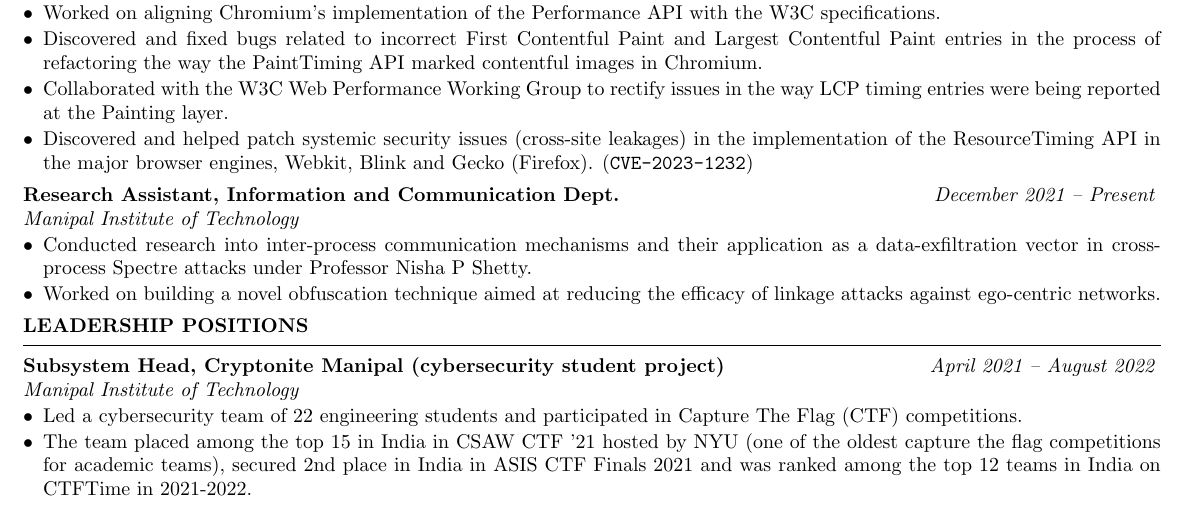
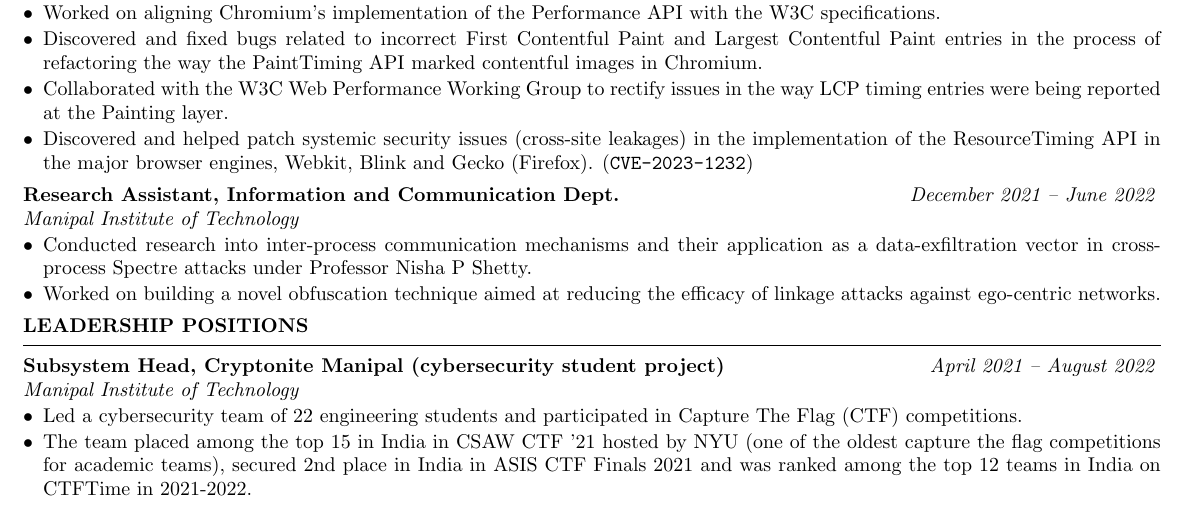
Before and after one commit to sohomdatta1/cv, a LaTeX CV (main.tex): part of page 1 of 2, cut so that both start at the same text. Compiled offline with pdfLaTeX.

Commit message:
Change dates of Manipal RA

```diff
--- a/main.tex
+++ b/main.tex
@@ -62,7 +62,7 @@
 \item Collaborated with the W3C Web Performance Working Group to rectify issues in the way LCP timing entries were being reported at the Painting layer.
 \item Discovered and helped patch systemic security issues (cross-site leakages) in the implementation of the ResourceTiming API in the major browser engines, Webkit, Blink and Gecko (Firefox). (\texttt{CVE-2023-1232})
 \end{rSubsection}
-\begin{rSubsection}{\bf Research Assistant, Information and Communication Dept.}{\em December 2021 -- Present}{Manipal Institute of Technology}{}
+\begin{rSubsection}{\bf Research Assistant, Information and Communication Dept.}{\em December 2021 -- June 2022}{Manipal Institute of Technology}{}
 \item Conducted research into inter-process communication mechanisms and their application as a data-exfiltration vector in cross-process Spectre attacks under Professor Nisha P Shetty.
 \item Worked on building a novel obfuscation technique aimed at reducing the efficacy of linkage attacks against ego-centric networks.
 \end{rSubsection}
```
